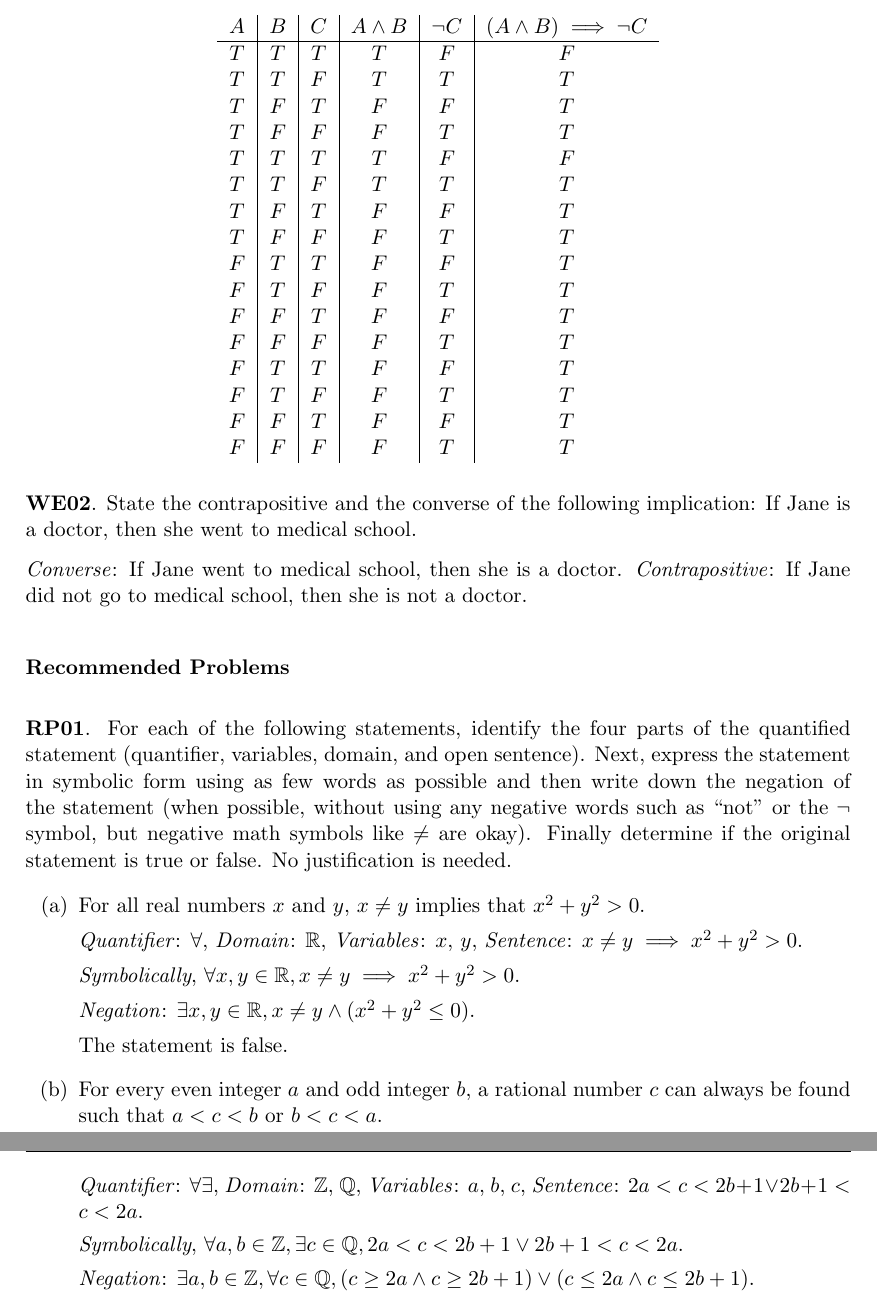
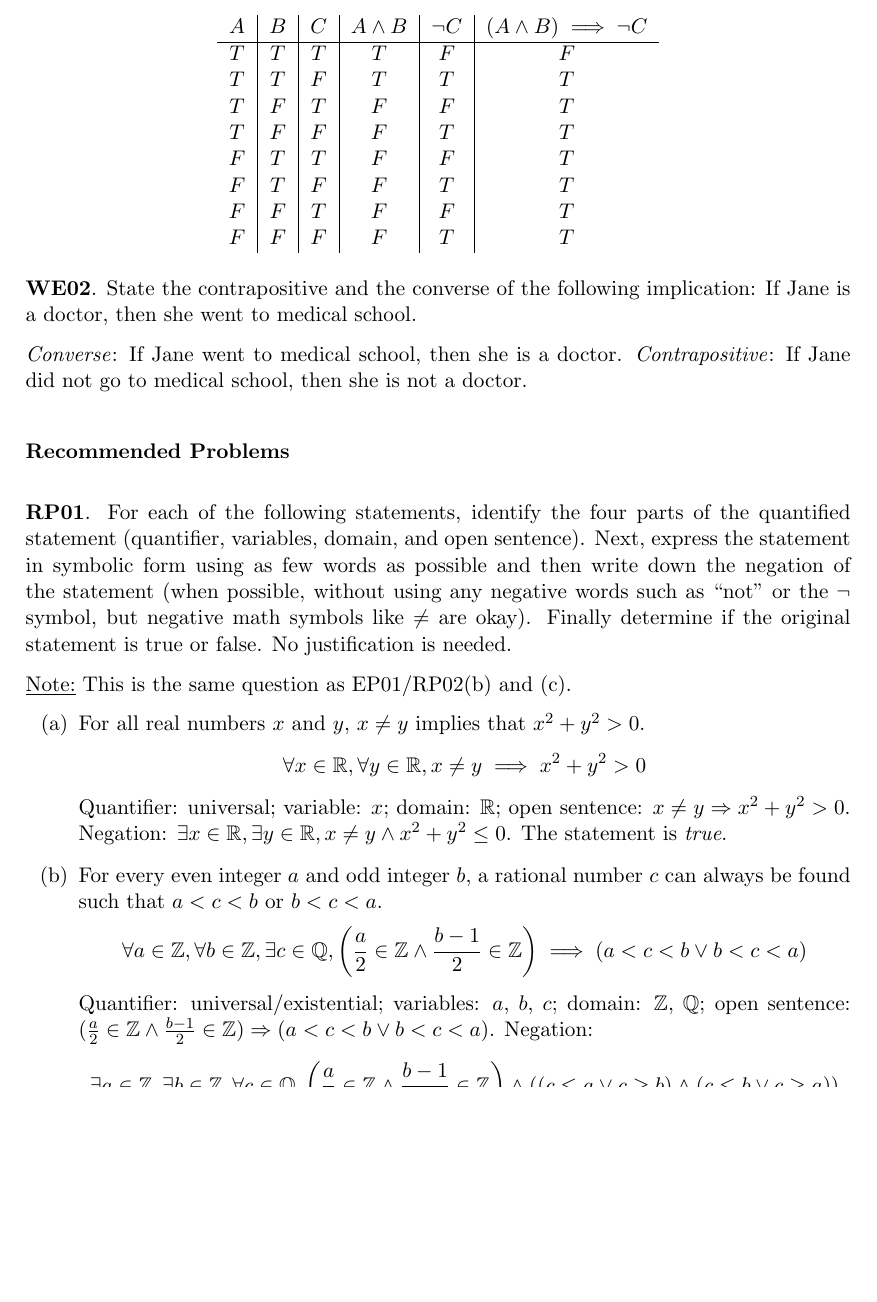
Before and after one commit to RetroCraft/problems, a LaTeX document (MATH135/EP02.tex): two parts of pages 1 and 2 of 3 before the commit and part of page 1 of 3 after it, the two joined at a grey line, cut so that both start at the same text, the shorter picture padded with empty space. Compiled offline with pdfLaTeX.

Commit message:
MATH135/EP02

```diff
--- a/MATH135/EP02.tex
+++ b/MATH135/EP02.tex
@@ -16,14 +16,6 @@
     T & T & F & T         & T       & T                            \\
     T & F & T & F         & F       & T                            \\
     T & F & F & F         & T       & T                            \\
-    T & T & T & T         & F       & F                            \\
-    T & T & F & T         & T       & T                            \\
-    T & F & T & F         & F       & T                            \\
-    T & F & F & F         & T       & T                            \\
-    F & T & T & F         & F       & T                            \\
-    F & T & F & F         & T       & T                            \\
-    F & F & T & F         & F       & T                            \\
-    F & F & F & F         & T       & T                            \\
     F & T & T & F         & F       & T                            \\
     F & T & F & F         & T       & T                            \\
     F & F & T & F         & F       & T                            \\
@@ -45,26 +37,32 @@ Next, express the statement in symbolic form using as few words as possible and
 (when possible, without using any negative words such as “not” or the $\lnot$ symbol, but negative math symbols like $\neq$ are okay).
 Finally determine if the original statement is true or false. No justification is needed.
 
+\underline{Note:} This is the same question as EP01/RP02(b) and (c).
 \begin{enumerate}[(a)]
-  \item For all real numbers $x$ and $y$, $x \neq y$ implies that $x^2 + y^2 > 0$.
-
-        \emph{Quantifier}: $\forall$, \emph{Domain}: $\R$, \emph{Variables}: $x$, $y$, \emph{Sentence}: $x \neq y \implies x^2 + y^2 > 0$.
-
-        \emph{Symbolically}, $\forall x,y\in\R, x\neq y\implies x^2+y^2>0$.
-
-        \emph{Negation}: $\exists x,y\in\R, x\neq y \land (x^2+y^2\leq 0)$.
-
-        The statement is false.
-
-  \item For every even integer $a$ and odd integer $b$, a rational number $c$ can always be found such that $a < c < b$ or $b < c < a$.
-
-        \emph{Quantifier}: $\forall\exists$, \emph{Domain}: $\Z$, $\Q$, \emph{Variables}: $a$, $b$, $c$, \emph{Sentence}: $2a < c < 2b+1 \lor 2b+1 < c < 2a$.
-
-        \emph{Symbolically}, $\forall a,b\in\Z, \exists c\in\Q, 2a < c < 2b+1 \lor 2b+1 < c < 2a$.
-
-        \emph{Negation}: $\exists a,b\in\Z, \forall c\in\Q, (c \geq 2a \land c \geq 2b+1) \lor (c \leq 2a \land c \leq 2b+1)$.
-
-        The statement is true.
+  \item For all real numbers $x$ and $y$, $x \neq y$ implies that $x^2+y^2 > 0$.
+        \[ \forall x\in\R, \forall y\in\R, x \neq y \implies x^2+y^2>0 \]
+        Quantifier: universal;
+        variable: $x$;
+        domain: $\R$;
+        open sentence: $x \neq y \Rarr x^2+y^2>0$.
+        Negation: $\exists x\in\R, \exists y\in\R, x \neq y \land x^2+y^2\leq0$.
+        The statement is \emph{true}.
+  \item For every even integer $a$ and odd integer $b$, a rational number $c$ can always be found such that $a<c<b$ or $b<c<a$.
+        \[
+          \forall a\in\Z, \forall b\in\Z, \exists c\in\Q,
+          \left(\frac{a}{2}\in\Z \land \frac{b-1}{2}\in\Z\right) \implies (a<c<b \lor b<c<a)
+        \]
+        Quantifier: universal/existential;
+        variables: $a$, $b$, $c$;
+        domain: $\Z$, $\Q$;
+        open sentence: $(\frac{a}{2}\in\Z \land \frac{b-1}{2}\in\Z) \Rarr (a<c<b \lor b<c<a)$.
+        Negation:
+        \[
+          \exists a\in\Z, \exists b\in\Z, \forall c\in\Q,
+          \qty(\frac{a}{2}\in\Z \land \frac{b-1}{2}\in\Z) \land
+          \qty((c \leq a \lor c \geq b) \land (c \leq b \lor c \geq a))
+        \]
+        The statement is \emph{true}.
 \end{enumerate}
 
 
```
Also changed, not shown: index.md (+2 -0 lines), MATH135/EP02.pdf, README.md.
